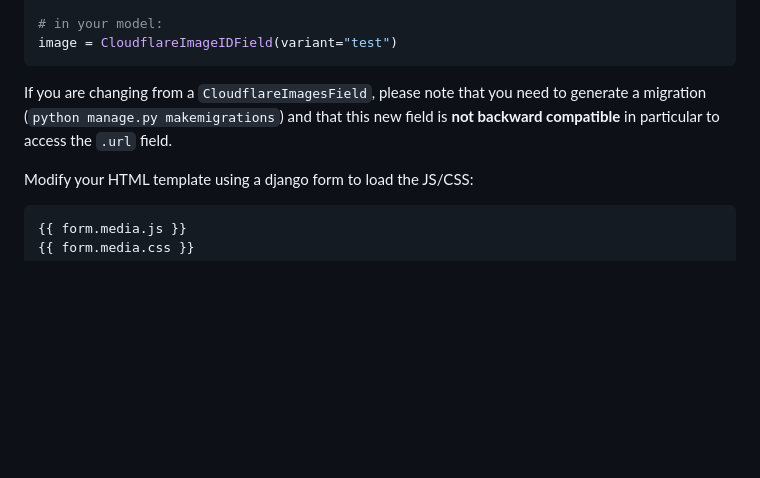
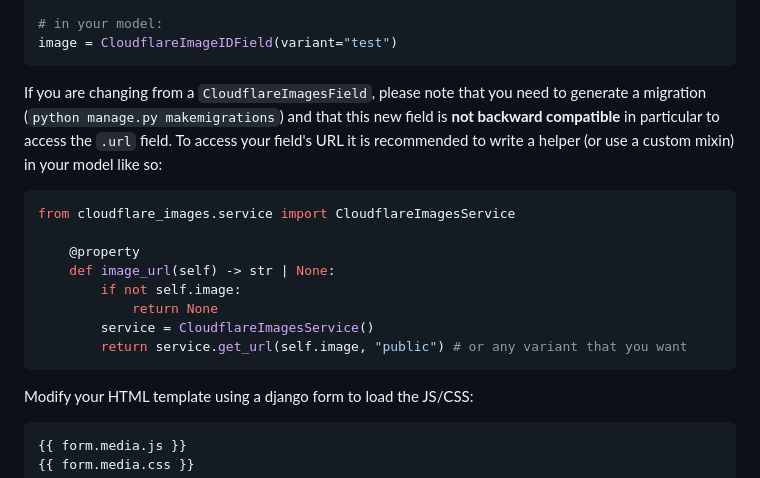
Before and after one commit to KalvadTech/django-cloudflare-images, a Markdown page: README.md, the part around the change. GitHub-like rendering; blank space fills up the shorter version.

Commit message:
More doc

````diff
--- a/README.md
+++ b/README.md
@@ -113,7 +113,18 @@ from cloudflare_images.field import CloudflareImageIDField
 image = CloudflareImageIDField(variant="test")
 ```
 
-If you are changing from a `CloudflareImagesField`, please note that you need to generate a migration (`python manage.py makemigrations`) and that this new field is **not backward compatible** in particular to access the `.url` field.
+If you are changing from a `CloudflareImagesField`, please note that you need to generate a migration (`python manage.py makemigrations`) and that this new field is **not backward compatible** in particular to access the `.url` field. To access your field's URL it is recommended to write a helper (or use a custom mixin) in your model like so:
+
+```python
+from cloudflare_images.service import CloudflareImagesService
+
+    @property
+    def image_url(self) -> str | None:
+        if not self.image:
+            return None
+        service = CloudflareImagesService()
+        return service.get_url(self.image, "public") # or any variant that you want
+```
 
 Modify your HTML template using a django form to load the JS/CSS:
 
````
